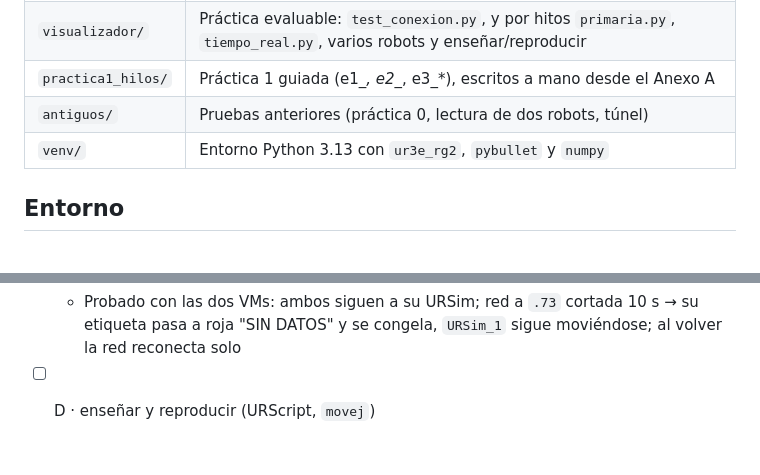
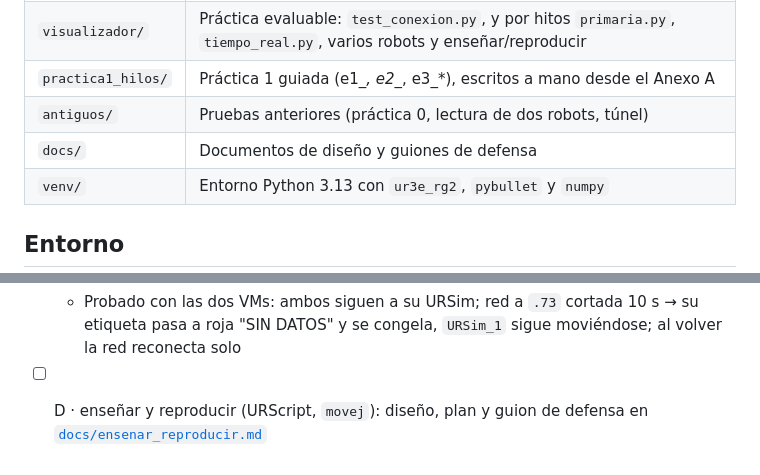
Before and after one commit to godzilin/Practica1UR, a Markdown page: README.md, 2 parts joined by grey strips. Rendered like a GitHub page.

Commit message:
docs: diseño y plan de la mini-aplicación Enseñar y reproducir
Co-Authored-By: Claude Opus 5.5 <noreply@anthropic.com>

```diff
--- a/README.md
+++ b/README.md
@@ -8,6 +8,7 @@
 | `visualizador/` | Práctica evaluable: `test_conexion.py`, y por hitos `primaria.py`, `tiempo_real.py`, varios robots y enseñar/reproducir |
 | `practica1_hilos/` | Práctica 1 guiada (e1_*, e2_*, e3_*), escritos a mano desde el Anexo A |
 | `antiguos/` | Pruebas anteriores (práctica 0, lectura de dos robots, túnel) |
+| `docs/` | Documentos de diseño y guiones de defensa |
 | `venv/` | Entorno Python 3.13 con `ur3e_rg2`, `pybullet` y `numpy` |
 
 ## Entorno
@@ -103,4 +104,4 @@ presente con la seta de emergencia al alcance.
 - [x] C · `varios_robots.py` + `robots.json`: hilo receptor por robot, `Lock`, un único bucle de dibujo
   - Probado con las dos VMs: ambos siguen a su URSim; red a `.73` cortada 10 s → su etiqueta pasa a
     roja "SIN DATOS" y se congela, `URSim_1` sigue moviéndose; al volver la red reconecta solo
-- [ ] D · enseñar y reproducir (URScript, `movej`)
+- [ ] D · enseñar y reproducir (URScript, `movej`): diseño, plan y guion de defensa en [`docs/ensenar_reproducir.md`](docs/ensenar_reproducir.md)
```
Also changed, not shown: docs/ensenar_reproducir.md (added, +202 -0 lines).
